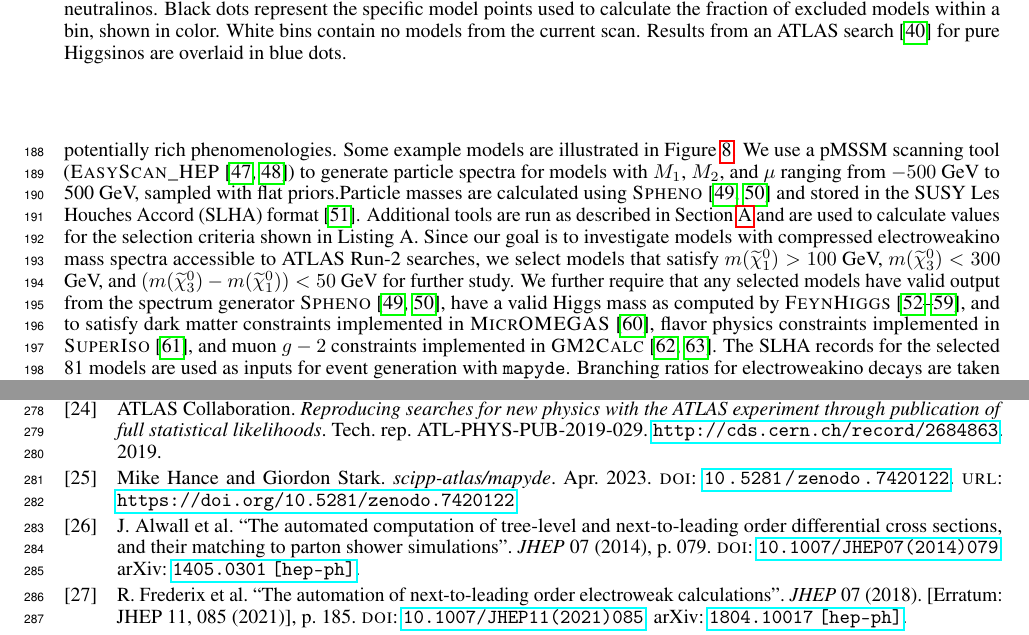
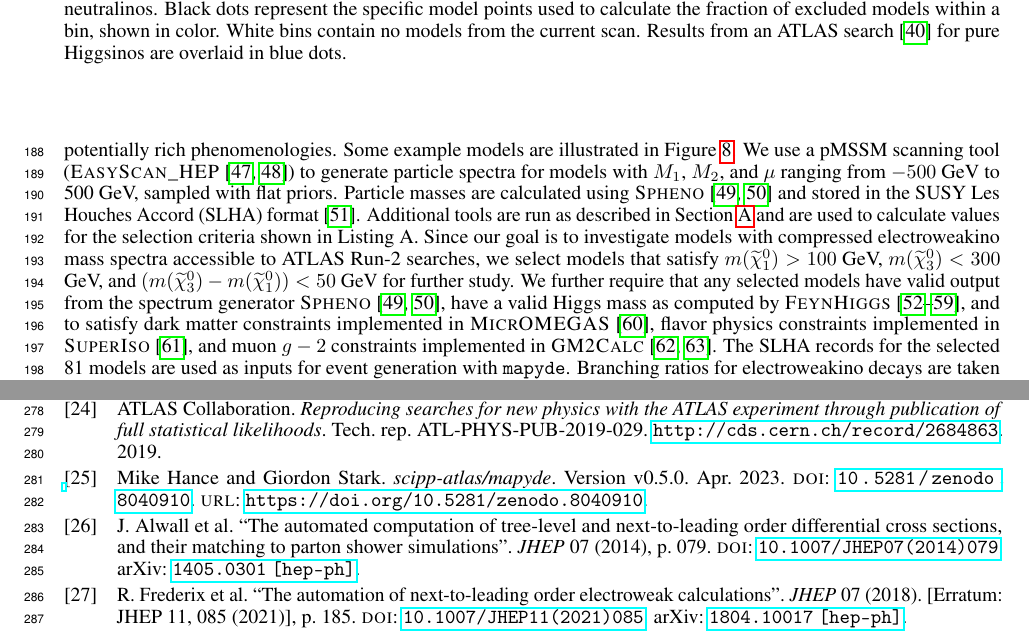
Before and after one commit to scipp-atlas/mapyde-paper, a LaTeX paper (main.tex, which reads references.bib): two parts of pages 7 and 9 of 16, joined at a grey line, cut so that both start at the same text. Compiled offline with pdfLaTeX.

Commit message:
removing comments, updating mapyde reference

```diff
--- a/main.tex
+++ b/main.tex
@@ -250,21 +232,8 @@ The ATLAS search for compressed electroweakinos considered two different simplif
 	\label{fig:feynman:ewkinos}
 \end{figure}
 
-We next use \mapyde{} to assess the ATLAS sensitivity to MSSM SUSY models in which the bino, wino, and Higgsino mass terms ($M_1$, $M_2$, and $\mu$, respectively) are all relatively low, leading to \enquote{wino-bino-Higgsino} models that have potentially rich phenomenologies. Some example models are illustrated in~\Cref{fig:feynman:ewkinos}. We use a pMSSM scanning tool (\easyscanhep~\cite{Shang:2023gfy,Han:2016gvr}) to generate particle spectra for models with $M_1$, $M_2$, and $\mu$ ranging from $-500$ GeV to 500 GeV, sampled with flat priors.%, defined in~\Cref{lst:easyscanini}.
-Particle masses are calculated using \spheno~\cite{Porod:2003um,Porod:2011nf} and stored in the SUSY Les Houches Accord (SLHA) format~\cite{Allanach:2008qq}.  Additional tools are run as described in~\Cref{sec:easyscan-hep-configuration} and are used to calculate values for the selection criteria shown in Listing A.  Since our goal is to investigate models with compressed electroweakino mass spectra accessible to ATLAS Run-2 searches, we select %(\Cref{lst:mask})
-models that satisfy $m(\chioz) > 100$ GeV, $m(\chithz)<300$ GeV, and $(m(\chithz)-m(\chioz))<50$ GeV for further study.  We further require that any selected models have valid output from the spectrum generator \spheno~\cite{Porod:2003um,Porod:2011nf}, have a valid Higgs mass as computed by \feynhiggs~\cite{Bahl:2018qog,Bahl:2017aev,Bahl:2016brp,Hahn:2013ria,Frank:2006yh,Degrassi:2002fi,Heinemeyer:1998np,Heinemeyer:1998yj}, and to satisfy dark matter constraints implemented in \micromegas~\cite{Belanger:2020gnr}, flavor physics constraints implemented in \superiso~\cite{Arbey:2018msw}, and muon $g-2$ constraints implemented in \gmtwocalc~\cite{Athron:2015rva,Athron:2021evk}.  The SLHA records for the selected 81 models are used as inputs for event generation with \mapyde.  Branching ratios for electroweakino decays are taken directly from the \spheno{} output.
-
-%% \begin{listing}[H]
-%% 	\begin{minted}[frame=single,framesep=2mm]{python}
-%%     (SP_m_h!=-1) & (SPfh_m_h!=-1) & (MO_Omega!=-1) # spheno, feynhiggs, micromegas: ok
-%%     & (SI_BR_Bs_to_mumu!=-1) & (GM2_gmuon!=-1) # superiso, gm2calc: ok
-%%     & (SP_m_chi_10>100) & (abs(SP_m_chi_30)<300) # N1 > 100 GeV, N3 < 300 GeV
-%%     & ((abs(SP_m_chi_30)-abs(SP_m_chi_10))<50) # m(N3, N1) < 50 GeV
-%%   \end{minted}
-%% 	\caption{The mask used to define the selection of models for assessing the ATLAS sensitivity to Higgsino-Wino models.}
-%% 	\label{lst:mask}
-%% \end{listing}
-
+We next use \mapyde{} to assess the ATLAS sensitivity to MSSM SUSY models in which the bino, wino, and Higgsino mass terms ($M_1$, $M_2$, and $\mu$, respectively) are all relatively low, leading to \enquote{wino-bino-Higgsino} models that have potentially rich phenomenologies. Some example models are illustrated in~\Cref{fig:feynman:ewkinos}. We use a pMSSM scanning tool (\easyscanhep~\cite{Shang:2023gfy,Han:2016gvr}) to generate particle spectra for models with $M_1$, $M_2$, and $\mu$ ranging from $-500$ GeV to 500 GeV, sampled with flat priors.
+Particle masses are calculated using \spheno~\cite{Porod:2003um,Porod:2011nf} and stored in the SUSY Les Houches Accord (SLHA) format~\cite{Allanach:2008qq}.  Additional tools are run as described in~\Cref{sec:easyscan-hep-configuration} and are used to calculate values for the selection criteria shown in Listing A.  Since our goal is to investigate models with compressed electroweakino mass spectra accessible to ATLAS Run-2 searches, we select models that satisfy $m(\chioz) > 100$ GeV, $m(\chithz)<300$ GeV, and $(m(\chithz)-m(\chioz))<50$ GeV for further study.  We further require that any selected models have valid output from the spectrum generator \spheno~\cite{Porod:2003um,Porod:2011nf}, have a valid Higgs mass as computed by \feynhiggs~\cite{Bahl:2018qog,Bahl:2017aev,Bahl:2016brp,Hahn:2013ria,Frank:2006yh,Degrassi:2002fi,Heinemeyer:1998np,Heinemeyer:1998yj}, and to satisfy dark matter constraints implemented in \micromegas~\cite{Belanger:2020gnr}, flavor physics constraints implemented in \superiso~\cite{Arbey:2018msw}, and muon $g-2$ constraints implemented in \gmtwocalc~\cite{Athron:2015rva,Athron:2021evk}.  The SLHA records for the selected 81 models are used as inputs for event generation with \mapyde.  Branching ratios for electroweakino decays are taken directly from the \spheno{} output.
 
 The ATLAS constraints on the wino-bino-higgsino model scan are parameterized in terms of the mass of the \chitz{} and the mass difference $\Delta m=m(\chitz)-m(\chioz)$, to facilitate comparisons with the pure-Higgsino constraints from ATLAS.  The models under study are binned in a coarse grid in the $\Delta m$ vs $m(\chitz)$ plane, and the fraction of excluded models is calculated for each bin.  The expected and observed constraints on these models are shown in~\Cref{fig:EWKino_pmssm}, with the ATLAS Higgsino results overlaid for comparison.  In general the selected pMSSM points are more constrained than those of a pure-Higgsino model at larger mass splittings, likely due to the presence of the additional \chithz{} and its own decays to final states similar to that of the \chitz.
 
--- a/references.bib
+++ b/references.bib
@@ -383,10 +383,11 @@
 @software{mapyde,
   author    = {Hance, Mike and Stark, Giordon},
   publisher = {Zenodo},
-  url       = {https://doi.org/10.5281/zenodo.7420122},
+  url       = {https://doi.org/10.5281/zenodo.8040910},
   date      = {2023-04},
-  doi       = {10.5281/zenodo.7420122},
+  doi       = {10.5281/zenodo.8040910},
   title     = {scipp-atlas/mapyde},
+  version   = {v0.5.0},
 }
 
 @software{mapyde-user,
```
Also changed, not shown: main.tex (18 more changed lines), references.bib (2 more changed lines).
